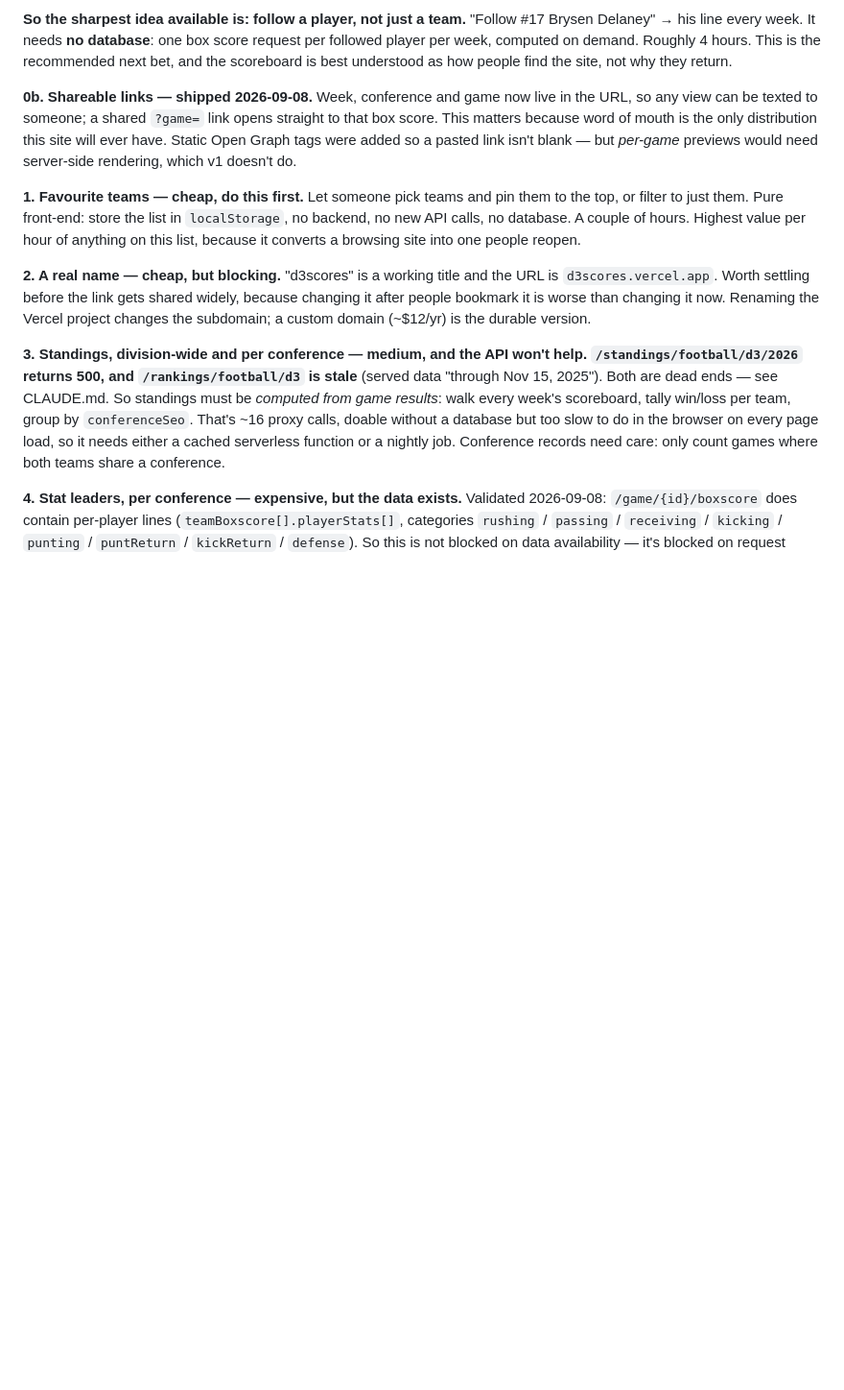
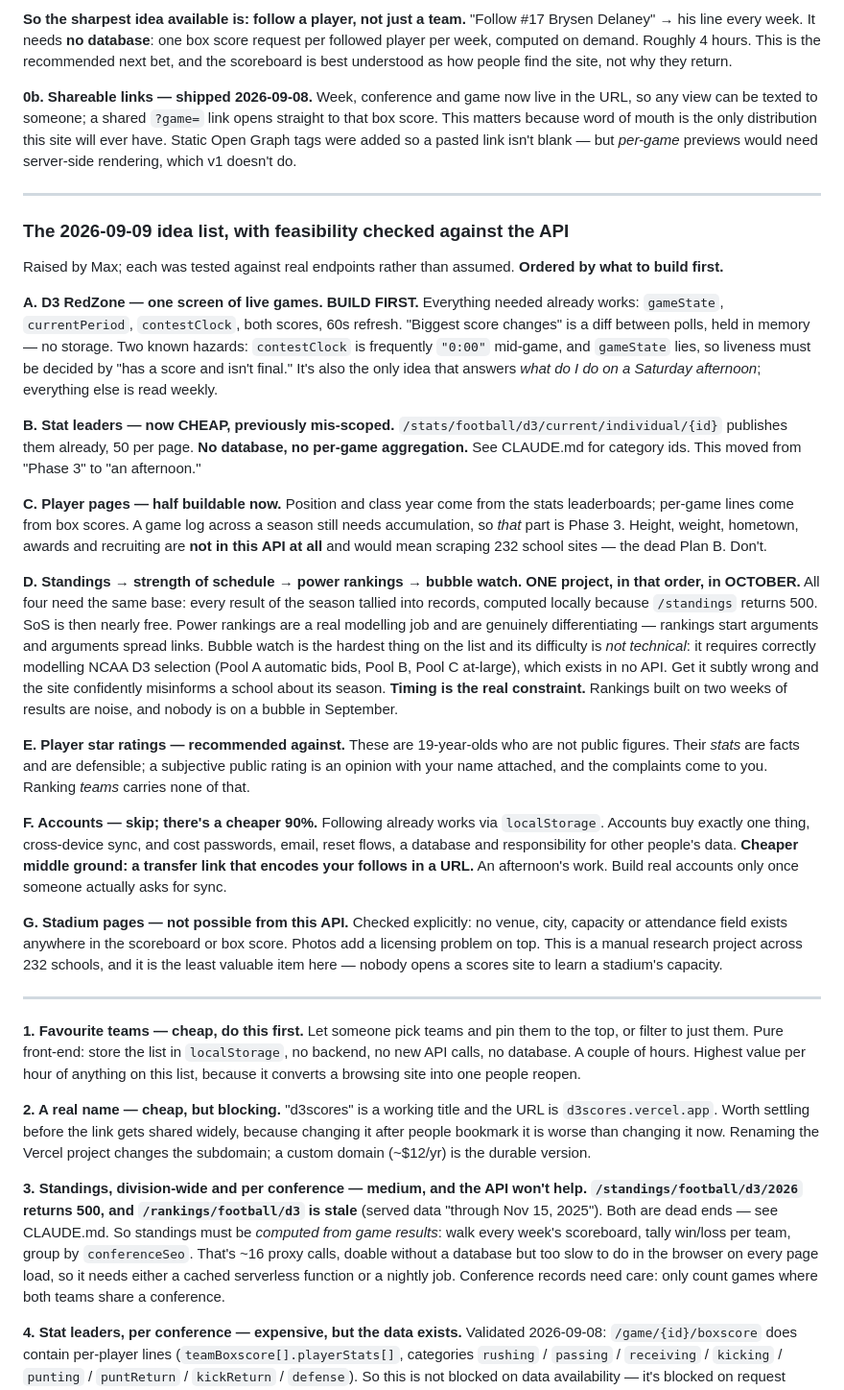
Before and after one commit to maxpb1007-boop/d3scores, a Markdown page: PLAN.md, the part around the change. Shown at 96% size. Rendered like a GitHub page; blank space fills up the shorter version.

Commit message:
Record the stats leaderboard endpoint and the idea backlog
Found /stats/football/d3/{season}/{individual|team}/{id}, which was
never tried. It publishes division-wide leaders directly, including
each player's class year and position — so stat leaders no longer
need the Phase 3 database, and player position/year are available
after all. History works back to at least 2024.

Also records feasibility for the rest of the backlog, including the
two ideas the API cannot support: stadium pages and player bio data.

Co-Authored-By: Claude <noreply@anthropic.com>

```diff
--- a/PLAN.md
+++ b/PLAN.md
@@ -119,6 +119,36 @@ A D1 parent has fifteen places to see their kid's stat line. **A D3 parent has n
 
 **0b. Shareable links — shipped 2026-09-08.** Week, conference and game now live in the URL, so any view can be texted to someone; a shared `?game=` link opens straight to that box score. This matters because word of mouth is the only distribution this site will ever have. Static Open Graph tags were added so a pasted link isn't blank — but *per-game* previews would need server-side rendering, which v1 doesn't do.
 
+---
+
+### The 2026-09-09 idea list, with feasibility checked against the API
+
+Raised by Max; each was tested against real endpoints rather than assumed. **Ordered by what to build first.**
+
+**A. D3 RedZone — one screen of live games. BUILD FIRST.**
+Everything needed already works: `gameState`, `currentPeriod`, `contestClock`, both scores, 60s refresh. "Biggest score changes" is a diff between polls, held in memory — no storage. Two known hazards: `contestClock` is frequently `"0:00"` mid-game, and `gameState` lies, so liveness must be decided by "has a score and isn't final." It's also the only idea that answers *what do I do on a Saturday afternoon*; everything else is read weekly.
+
+**B. Stat leaders — now CHEAP, previously mis-scoped.**
+`/stats/football/d3/current/individual/{id}` publishes them already, 50 per page. **No database, no per-game aggregation.** See CLAUDE.md for category ids. This moved from "Phase 3" to "an afternoon."
+
+**C. Player pages — half buildable now.**
+Position and class year come from the stats leaderboards; per-game lines come from box scores. A game log across a season still needs accumulation, so *that* part is Phase 3. Height, weight, hometown, awards and recruiting are **not in this API at all** and would mean scraping 232 school sites — the dead Plan B. Don't.
+
+**D. Standings → strength of schedule → power rankings → bubble watch. ONE project, in that order, in OCTOBER.**
+All four need the same base: every result of the season tallied into records, computed locally because `/standings` returns 500. SoS is then nearly free. Power rankings are a real modelling job and are genuinely differentiating — rankings start arguments and arguments spread links. Bubble watch is the hardest thing on the list and its difficulty is *not technical*: it requires correctly modelling NCAA D3 selection (Pool A automatic bids, Pool B, Pool C at-large), which exists in no API. Get it subtly wrong and the site confidently misinforms a school about its season.
+**Timing is the real constraint.** Rankings built on two weeks of results are noise, and nobody is on a bubble in September.
+
+**E. Player star ratings — recommended against.**
+These are 19-year-olds who are not public figures. Their *stats* are facts and are defensible; a subjective public rating is an opinion with your name attached, and the complaints come to you. Ranking *teams* carries none of that.
+
+**F. Accounts — skip; there's a cheaper 90%.**
+Following already works via `localStorage`. Accounts buy exactly one thing, cross-device sync, and cost passwords, email, reset flows, a database and responsibility for other people's data. **Cheaper middle ground: a transfer link that encodes your follows in a URL.** An afternoon's work. Build real accounts only once someone actually asks for sync.
+
+**G. Stadium pages — not possible from this API.**
+Checked explicitly: no venue, city, capacity or attendance field exists anywhere in the scoreboard or box score. Photos add a licensing problem on top. This is a manual research project across 232 schools, and it is the least valuable item here — nobody opens a scores site to learn a stadium's capacity.
+
+---
+
 **1. Favourite teams — cheap, do this first.**
 Let someone pick teams and pin them to the top, or filter to just them. Pure front-end: store the list in `localStorage`, no backend, no new API calls, no database. A couple of hours. Highest value per hour of anything on this list, because it converts a browsing site into one people reopen.
 
```
Also changed, not shown: CLAUDE.md (+19 -0 lines).
